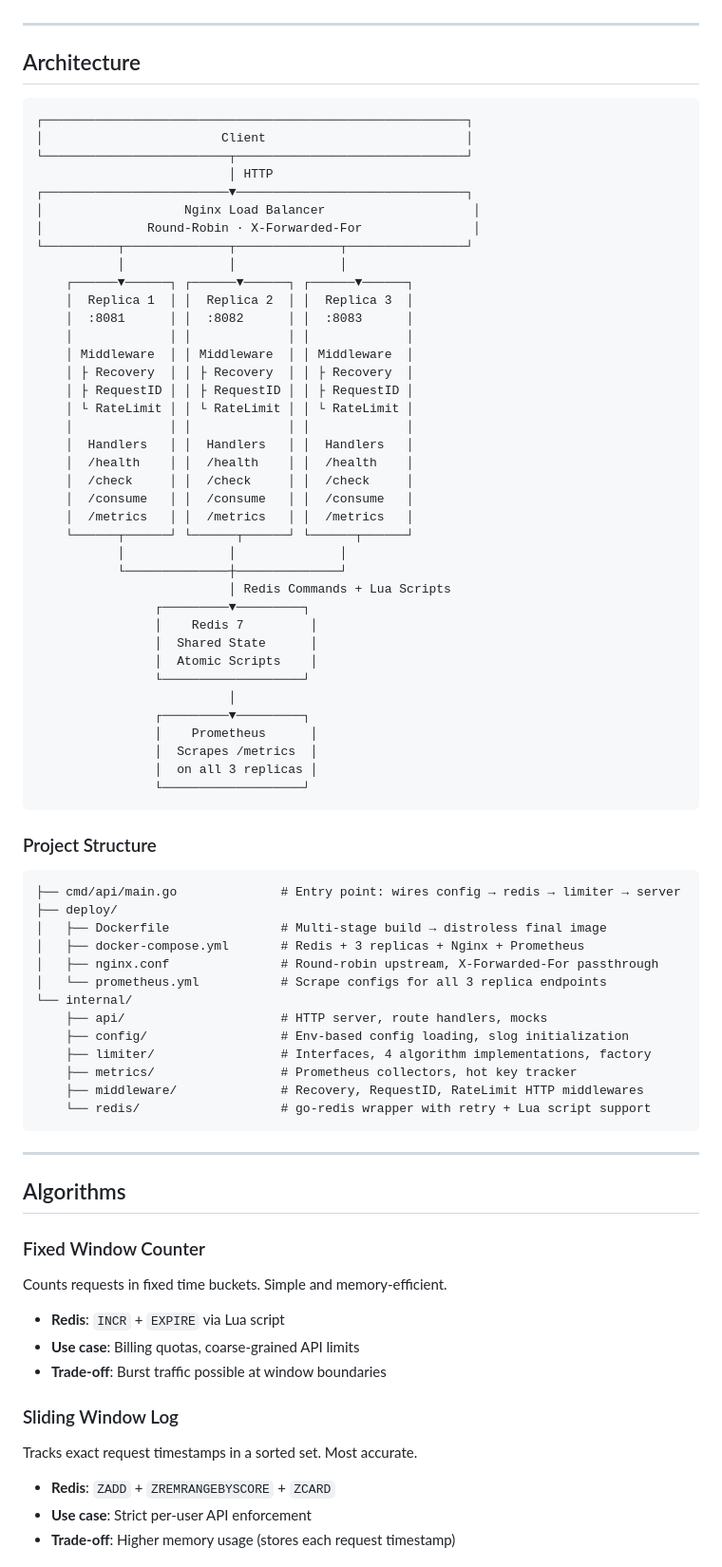
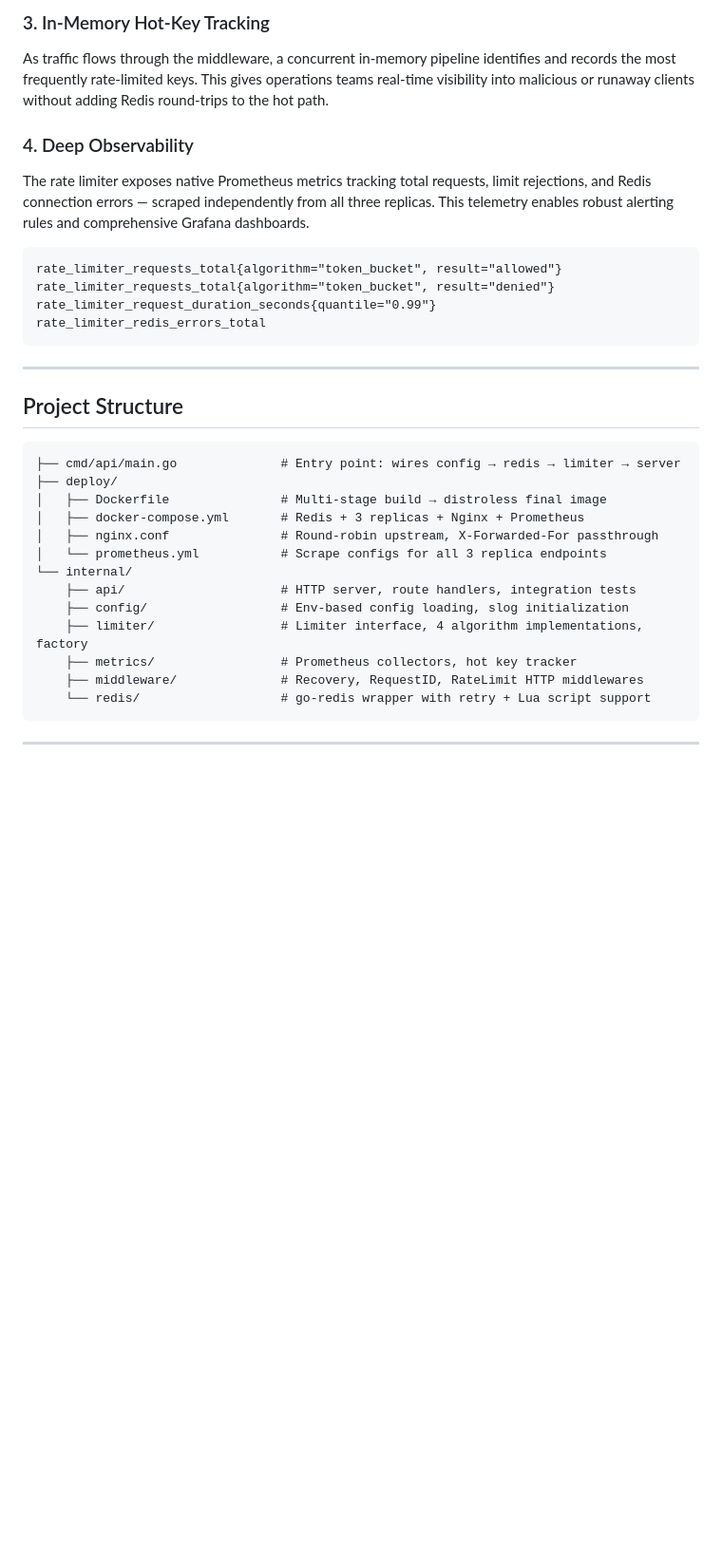
Before and after one commit to geetikavasistha-01/Distributed-Rate-Limiter, a Markdown page: README.md, the part around one of its changes. Shown at 95% size. Drawn GitHub-style; blank space fills up the shorter version.

Commit message:
readme commit-2

````diff
--- a/README.md
+++ b/README.md
@@ -44,50 +72,19 @@ Client → Nginx (Round Robin) → [Replica 1 | Replica 2 | Replica 3] → Redis
+### 3. In-Memory Hot-Key Tracking
+As traffic flows through the middleware, a concurrent in-memory pipeline identifies and records the most frequently rate-limited keys. This gives operations teams real-time visibility into malicious or runaway clients without adding Redis round-trips to the hot path.
+
+### 4. Deep Observability
+The rate limiter exposes native Prometheus metrics tracking total requests, limit rejections, and Redis connection errors — scraped independently from all three replicas. This telemetry enables robust alerting rules and comprehensive Grafana dashboards.
+
+```
+rate_limiter_requests_total{algorithm="token_bucket", result="allowed"}
+rate_limiter_requests_total{algorithm="token_bucket", result="denied"}
+rate_limiter_request_duration_seconds{quantile="0.99"}
+rate_limiter_redis_errors_total
+```
 
 ---
 
-## Architecture
-
-```
-┌─────────────────────────────────────────────────────────┐
-│                        Client                           │
-└─────────────────────────┬───────────────────────────────┘
-                          │ HTTP
-┌─────────────────────────▼───────────────────────────────┐
-│                   Nginx Load Balancer                    │
-│              Round-Robin · X-Forwarded-For               │
-└──────────┬──────────────┬──────────────┬────────────────┘
-           │              │              │
-    ┌──────▼──────┐ ┌──────▼──────┐ ┌──────▼──────┐
-    │  Replica 1  │ │  Replica 2  │ │  Replica 3  │
-    │  :8081      │ │  :8082      │ │  :8083      │
-    │             │ │             │ │             │
-    │ Middleware  │ │ Middleware  │ │ Middleware  │
-    │ ├ Recovery  │ │ ├ Recovery  │ │ ├ Recovery  │
-    │ ├ RequestID │ │ ├ RequestID │ │ ├ RequestID │
-    │ └ RateLimit │ │ └ RateLimit │ │ └ RateLimit │
-    │             │ │             │ │             │
-    │  Handlers   │ │  Handlers   │ │  Handlers   │
-    │  /health    │ │  /health    │ │  /health    │
-    │  /check     │ │  /check     │ │  /check     │
-    │  /consume   │ │  /consume   │ │  /consume   │
-    │  /metrics   │ │  /metrics   │ │  /metrics   │
-    └──────┬──────┘ └──────┬──────┘ └──────┬──────┘
-           │              │              │
-           └──────────────┼──────────────┘
-                          │ Redis Commands + Lua Scripts
-                ┌─────────▼─────────┐
-                │    Redis 7         │
-                │  Shared State      │
-                │  Atomic Scripts    │
-                └───────────────────┘
-                          │
-                ┌─────────▼─────────┐
-                │    Prometheus      │
-                │  Scrapes /metrics  │
-                │  on all 3 replicas │
-                └───────────────────┘
-```
-
-### Project Structure
+## Project Structure
 
 ```
 ├── cmd/api/main.go              # Entry point: wires config → redis → limiter → server
@@ -97,9 +94,9 @@ Client → Nginx (Round Robin) → [Replica 1 | Replica 2 | Replica 3] → Redis
 │   ├── nginx.conf               # Round-robin upstream, X-Forwarded-For passthrough
 │   └── prometheus.yml           # Scrape configs for all 3 replica endpoints
 └── internal/
-    ├── api/                     # HTTP server, route handlers, mocks
+    ├── api/                     # HTTP server, route handlers, integration tests
     ├── config/                  # Env-based config loading, slog initialization
-    ├── limiter/                 # Interfaces, 4 algorithm implementations, factory
+    ├── limiter/                 # Limiter interface, 4 algorithm implementations, factory
     ├── metrics/                 # Prometheus collectors, hot key tracker
     ├── middleware/              # Recovery, RequestID, RateLimit HTTP middlewares
     └── redis/                   # go-redis wrapper with retry + Lua script support
@@ -107,17 +104,3 @@ Client → Nginx (Round Robin) → [Replica 1 | Replica 2 | Replica 3] → Redis
 
 ---
 
-## Algorithms
-
-### Fixed Window Counter
-Counts requests in fixed time buckets. Simple and memory-efficient.
-- **Redis**: `INCR` + `EXPIRE` via Lua script
-- **Use case**: Billing quotas, coarse-grained API limits
-- **Trade-off**: Burst traffic possible at window boundaries
-
-### Sliding Window Log
-Tracks exact request timestamps in a sorted set. Most accurate.
-- **Redis**: `ZADD` + `ZREMRANGEBYSCORE` + `ZCARD`
-- **Use case**: Strict per-user API enforcement
-- **Trade-off**: Higher memory usage (stores each request timestamp)
-
````
Also changed, not shown: other parts of README.md (+114 -131 lines).
